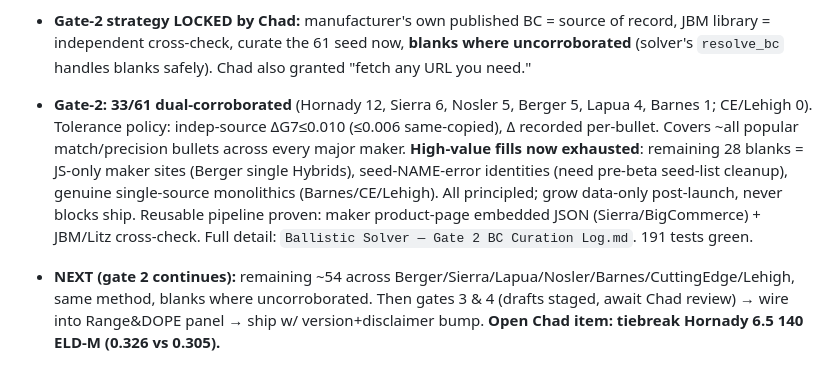
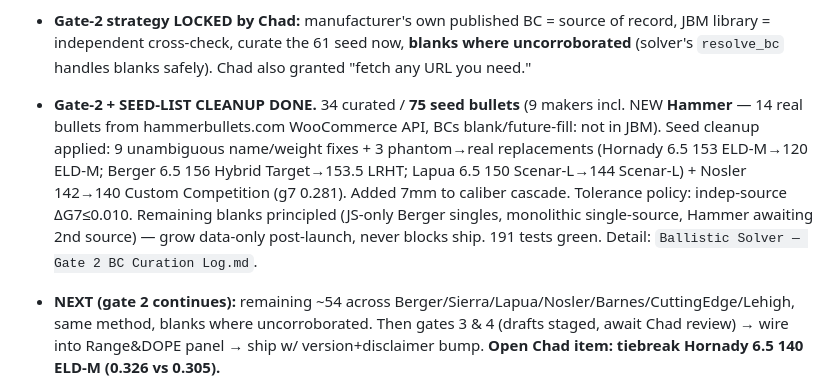
Before and after one commit to chadheidt/coldbore, a Markdown page: Notes for next session.md, the part around the change. GitHub-like rendering.

Commit message:
Breadcrumb/memory: seed-list cleanup done, Hammer added, 34/75

```diff
--- a/Notes for next session.md
+++ b/Notes for next session.md
@@ -19,7 +19,7 @@ Arc: pre-ship audits & hotfixes (0.14.2–0.14.4) → Path-B image demo, no Exce
 - **(historical detail below — gate-1 mechanics, gate-2 method, etc.:)**
 - **Gate 1 signed off by Chad (chose "a" = accept JBM validation).** Now in gate 2. **G1 model ADDED (commit 66111c0):** solver was G7-only & refused G1 → blocked BC curation for ~half the seed (Sierra/Nosler/Barnes/older Lapua publish G1). Added authoritative 79-pt standard G1 (JBM mcg1.txt). `solve_trajectory(...,drag_model='G7'|'G1')`; `resolve_g7_bc`→`resolve_bc` returns (bc,model), G1 now resolves (no conversion ever). G1 validated vs JBM ≤0.056 mil; oracle+regression test now cover G7+G1 (6 loads). Suite **187 green**. Still unwired/unshipped.
 - **Gate-2 strategy LOCKED by Chad:** manufacturer's own published BC = source of record, JBM library = independent cross-check, curate the 61 seed now, **blanks where uncorroborated** (solver's `resolve_bc` handles blanks safely). Chad also granted "fetch any URL you need."
-- **Gate-2: 33/61 dual-corroborated** (Hornady 12, Sierra 6, Nosler 5, Berger 5, Lapua 4, Barnes 1; CE/Lehigh 0). Tolerance policy: indep-source ΔG7≤0.010 (≤0.006 same-copied), Δ recorded per-bullet. Covers ~all popular match/precision bullets across every major maker. **High-value fills now exhausted**: remaining 28 blanks = JS-only maker sites (Berger single Hybrids), seed-NAME-error identities (need pre-beta seed-list cleanup), genuine single-source monolithics (Barnes/CE/Lehigh). All principled; grow data-only post-launch, never blocks ship. Reusable pipeline proven: maker product-page embedded JSON (Sierra/BigCommerce) + JBM/Litz cross-check. Full detail: `Ballistic Solver — Gate 2 BC Curation Log.md`. 191 tests green.
+- **Gate-2 + SEED-LIST CLEANUP DONE.** 34 curated / **75 seed bullets** (9 makers incl. NEW **Hammer** — 14 real bullets from hammerbullets.com WooCommerce API, BCs blank/future-fill: not in JBM). Seed cleanup applied: 9 unambiguous name/weight fixes + 3 phantom→real replacements (Hornady 6.5 153 ELD-M→120 ELD-M; Berger 6.5 156 Hybrid Target→153.5 LRHT; Lapua 6.5 150 Scenar-L→144 Scenar-L) + Nosler 142→140 Custom Competition (g7 0.281). Added 7mm to caliber cascade. Tolerance policy: indep-source ΔG7≤0.010. Remaining blanks principled (JS-only Berger singles, monolithic single-source, Hammer awaiting 2nd source) — grow data-only post-launch, never blocks ship. 191 tests green. Detail: `Ballistic Solver — Gate 2 BC Curation Log.md`.
 
 - **NEXT (gate 2 continues):** remaining ~54 across Berger/Sierra/Lapua/Nosler/Barnes/CuttingEdge/Lehigh, same method, blanks where uncorroborated. Then gates 3 & 4 (drafts staged, await Chad review) → wire into Range&DOPE panel → ship w/ version+disclaimer bump. **Open Chad item: tiebreak Hornady 6.5 140 ELD-M (0.326 vs 0.305).**
 - **(prior gate-1 status, still true:)**
```
